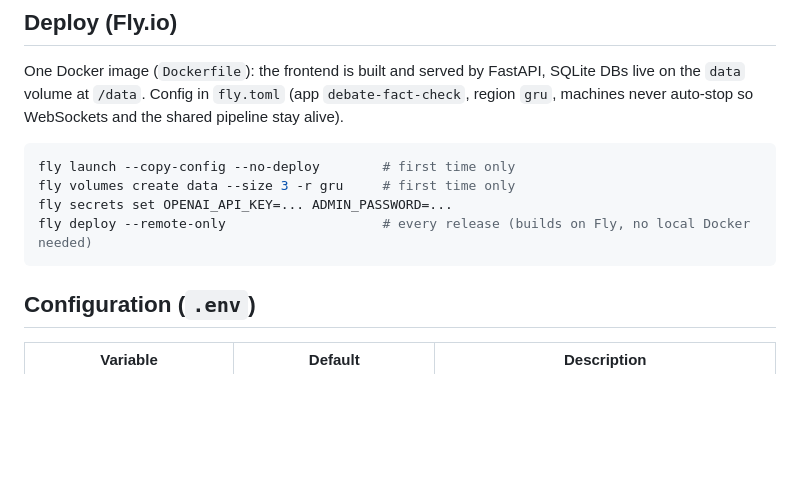
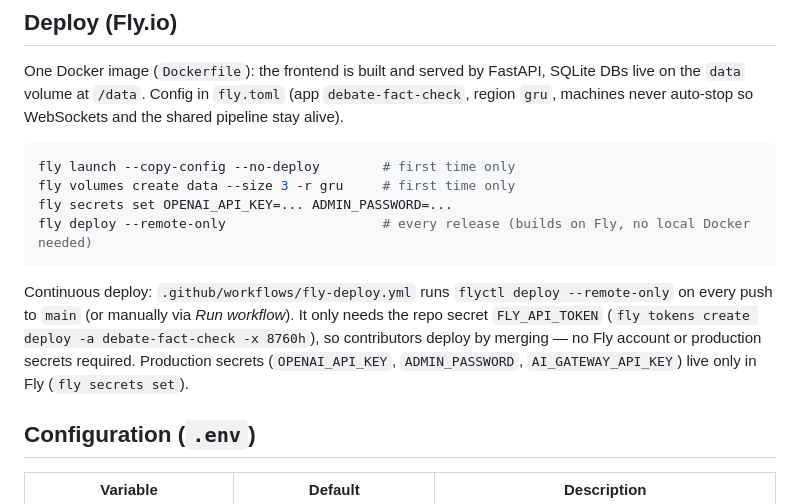
Before and after one commit to zehfernandes/checagemaovivo, a Markdown page: README.md, the part around the change. Drawn GitHub-style; blank space fills up the shorter version.

Commit message:
README: deploy contínuo via GitHub Actions e onde ficam os secrets
Co-Authored-By: Devin AI <158243242+devin-ai-integration[bot]@users.noreply.github.com>

````diff
--- a/README.md
+++ b/README.md
@@ -86,6 +86,12 @@ fly volumes create data --size 3 -r gru     # first time only
 fly secrets set OPENAI_API_KEY=... ADMIN_PASSWORD=...
 fly deploy --remote-only                    # every release (builds on Fly, no local Docker needed)
 ```
+
+Continuous deploy: `.github/workflows/fly-deploy.yml` runs `flyctl deploy --remote-only` on every push to
+`main` (or manually via *Run workflow*). It only needs the repo secret `FLY_API_TOKEN`
+(`fly tokens create deploy -a debate-fact-check -x 8760h`), so contributors deploy by merging —
+no Fly account or production secrets required. Production secrets (`OPENAI_API_KEY`,
+`ADMIN_PASSWORD`, `AI_GATEWAY_API_KEY`) live only in Fly (`fly secrets set`).
 
 ## Configuration (`.env`)
 
````
